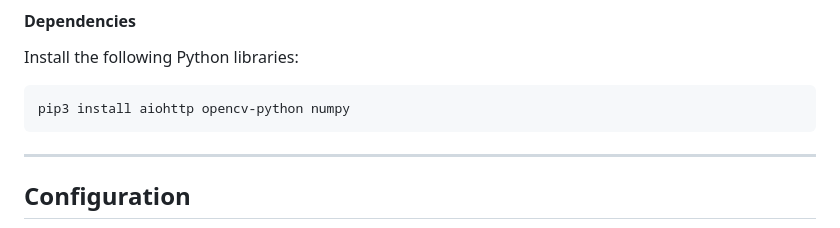
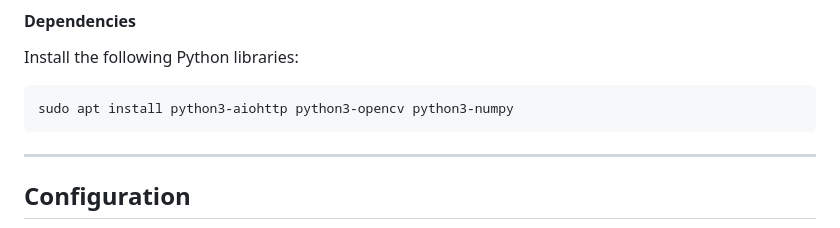
Before and after one commit to mattsroufe/esp32_rc_cars, a Markdown page: README.md, the part around the change. Drawn GitHub-style.

````diff
--- a/README.md
+++ b/README.md
@@ -72,7 +72,7 @@ ___
 Install the following Python libraries:
 
 ```bash
-pip3 install aiohttp opencv-python numpy
+sudo apt install python3-aiohttp python3-opencv python3-numpy
 ```
 
 ---
````
